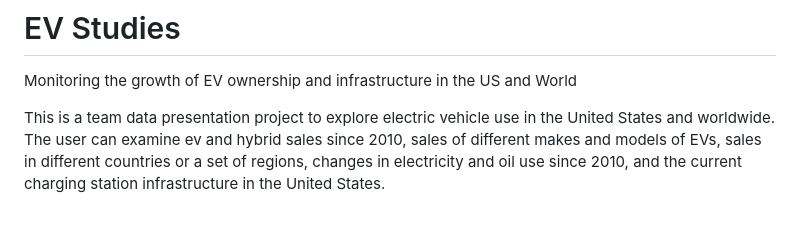
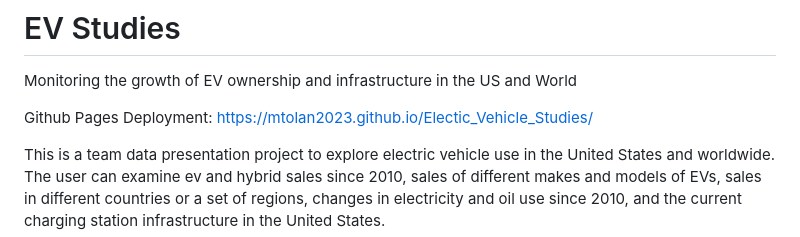
Before and after one commit to mtolan2023/Electic_Vehicle_Studies, a Markdown page: README.md, the part around the change. GitHub-like rendering; blank space fills up the shorter version.

```diff
--- a/README.md
+++ b/README.md
@@ -1,6 +1,7 @@
 # EV Studies
 Monitoring the growth of EV ownership and infrastructure in the US and World
 
+Github Pages Deployment: https://mtolan2023.github.io/Electic_Vehicle_Studies/
 
 This is a team data presentation project to explore electric vehicle use in the United States and worldwide. The user can examine ev and hybrid sales since 2010, sales of different makes and models of EVs, sales in different countries or a set of regions, changes in electricity and oil use since 2010, and the current charging station infrastructure in the United States.
 
```
